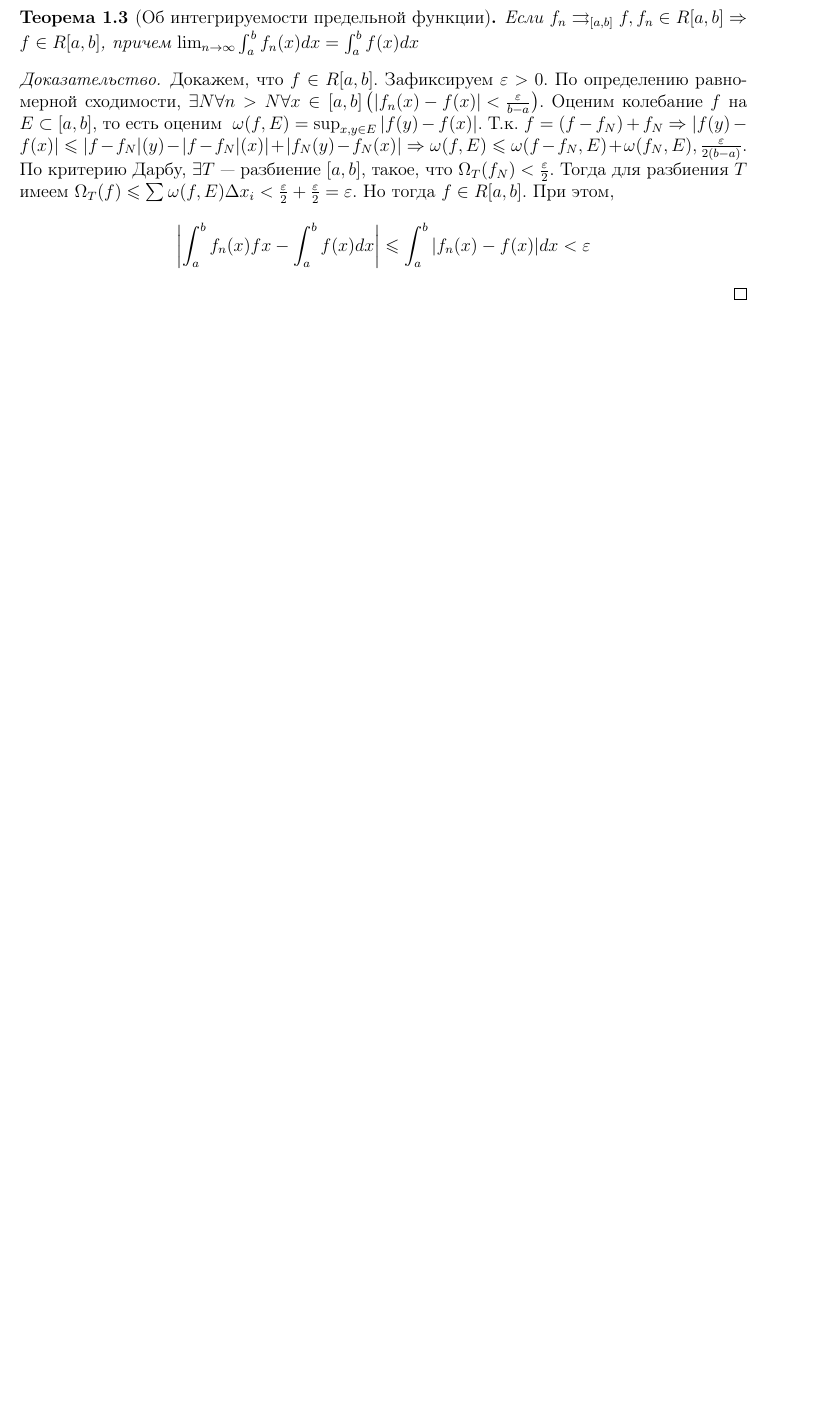
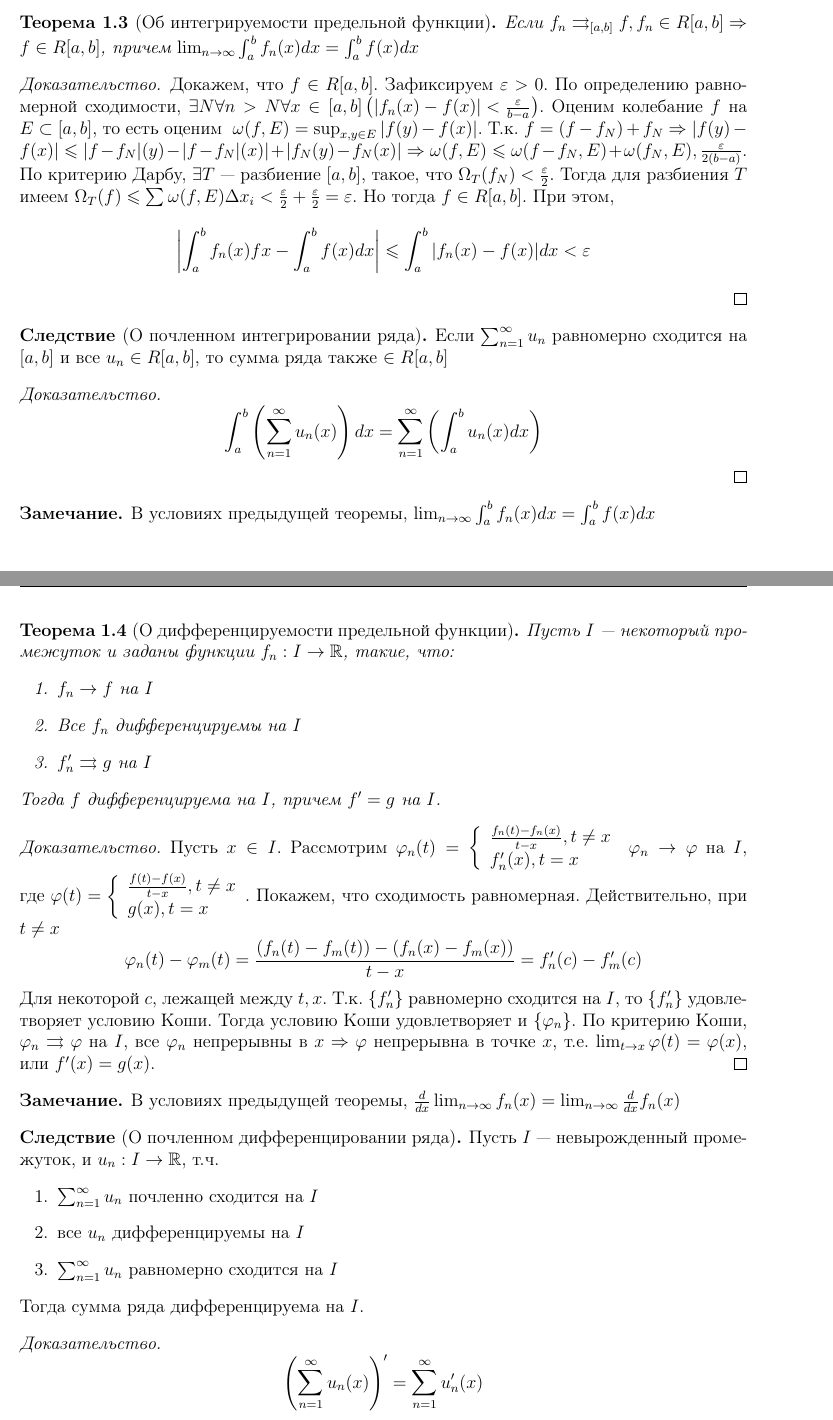
Before and after one commit to NNJunior/PhysTeX, a LaTeX document (main.tex, which reads Лекции/Семестр 2/Матан/lecture_9.tex): part of page 6 of 6 before the commit and two parts of pages 6 and 7 of 7 after it, the two joined at a grey line, cut so that both start at the same text, the shorter picture padded with empty space. Compiled offline with pdfLaTeX.

Commit message:
Лекция Матан

```diff
--- a/Лекции/Семестр 2/Матан/lecture_9.tex
+++ b/Лекции/Семестр 2/Матан/lecture_9.tex
@@ -28,3 +28,52 @@
     Докажем, что \(f \in R[a, b]\). Зафиксируем \(\epsilon > 0\). По определению равномерной сходимости, \(\exists N \forall n > N \forall x \in [a, b]\left(|f_n(x) - f(x)| < \frac{\epsilon}{b - a}\right)\). Оценим колебание \(f\) на \(E \subset [a, b]\), то есть оценим  \(\omega(f, E) = \sup_{x, y \in E}|f(y) - f(x)|\). Т.к. \(f = (f - f_N) + f_N \Ra |f(y) - f(x)| \le |f - f_N|(y) - |f - f_N|(x)| + |f_N(y) - f_N(x)| \Ra \omega(f, E) \le \omega (f - f_N, E) + \omega (f_N, E), \frac{\epsilon}{2(b - a)}\). По критерию Дарбу, \(\exists T\) --- разбиение \([a, b]\), такое, что \(\Omega_T(f_N) < \frac{\epsilon}{2}\). Тогда для разбиения \(T\) имеем \(\Omega_T(f) \le \sum \omega(f, E)\Delta x_i < \frac{\epsilon}{2} + \frac{\epsilon}{2} = \epsilon\). Но тогда \(f \in R[a, b]\). При этом,
     \[\left|\int_a^b f_n(x)fx - \int_a^b f(x)dx\right| \le \int_a^b |f_n(x) - f(x)|dx < \epsilon\]
 \end{proof}
+
+\begin{corollary}[О почленном интегрировании ряда]
+    Если \(\sum_{n = 1}^\infty u_n\) равномерно сходится на \([a, b]\) и все \(u_n \in R[a, b]\), то сумма ряда также \(\in R[a, b]\)
+\end{corollary}
+\begin{proof}
+    \[\int_a^b\left(\sum_{n = 1}^\infty u_n(x)\right)dx = \sum_{n = 1}^\infty \left(\int_a^b u_n(x) dx\right)\]
+\end{proof}
+
+\begin{note}
+    В условиях предыдущей теоремы, \(\lim_{n \ra \infty}\int_a^b f_n(x)dx = \int_a^b f(x)dx\)
+\end{note}
+
+\begin{theorem}[О дифференцируемости предельной функции]
+    Пусть \(I\) --- некоторый промежуток и заданы функции \(f_n: I \ra \R\), такие, что:
+    \begin{enumerate}
+        \item \(f_n \ra f\) на \(I\)
+        \item Все \(f_n\) дифференцируемы на \(I\)
+        \item \(f_n' \rightrightarrows g\) на \(I\)
+    \end{enumerate}
+    Тогда \(f\) дифференцируема на \(I\), причем \(f' = g\) на \(I\).
+\end{theorem}
+\begin{proof}
+    Пусть \(x \in I\). Рассмотрим \(\phi_n(t) = \left\{\begin{array}{l}
+        \frac{f_n(t) - f_n(x)}{t - x} , t \ne x \\
+        f_n'(x), t = x
+    \end{array}\right.\)
+    \(\phi_n \ra \phi\) на \(I\), где \(\phi(t) = \left\{\begin{array}{l}
+        \frac{f(t) - f(x)}{t - x}, t \ne x \\
+        g(x), t = x
+    \end{array}\right.\). Покажем, что сходимость равномерная. Действительно, при \(t \ne x\)
+    \[\phi_n(t) - \phi_m(t) = \frac{(f_n(t) - f_m(t)) - (f_n(x) - f_m(x))}{t - x} = f_n'(c) - f_m'(c)\]
+    Для некоторой \(c\), лежащей между \(t, x\). Т.к. \(\{f_n'\}\) равномерно сходится на \(I\), то \(\{f_n'\}\) удовлетворяет условию Коши. Тогда условию Коши удовлетворяет и \(\{\phi_n\}\). По критерию Коши, \(\phi_n \rightrightarrows \phi\) на \(I\), все \(\phi_n\) непрерывны в \(x \Ra \phi\) непрерывна в точке \(x\), т.е. \(\lim_{t \ra x} \phi(t) = \phi(x)\), или \(f'(x) = g(x)\).
+\end{proof}
+
+\begin{note}
+    В условиях предыдущей теоремы,  \(\frac{d}{dx}\lim_{n \ra \infty} f_n(x) = \lim_{n \ra \infty}\frac{d}{dx}f_n(x)\)
+\end{note}
+
+\begin{corollary}[О почленном дифференцировании ряда]
+    Пусть \(I\) --- невырожденный промежуток, и \(u_n: I \ra \R\), т.ч.
+    \begin{enumerate}
+        \item \(\sum_{n = 1}^\infty u_n\) почленно сходится на \(I\)
+        \item все \(u_n\) дифференцируемы на \(I\)
+        \item \(\sum_{n = 1}^\infty u_n\) равномерно сходится на \(I\)
+    \end{enumerate}
+    Тогда сумма ряда дифференцируема на \(I\).
+\end{corollary}
+\begin{proof}
+    \[\left(\sum_{n = 1}^\infty u_n(x)\right)' = \sum_{n = 1}^\infty u_n'(x)\]
```
Also changed, not shown: Лекции/Семестр 2/Матан/lecture_9.tex (8 more changed lines).
